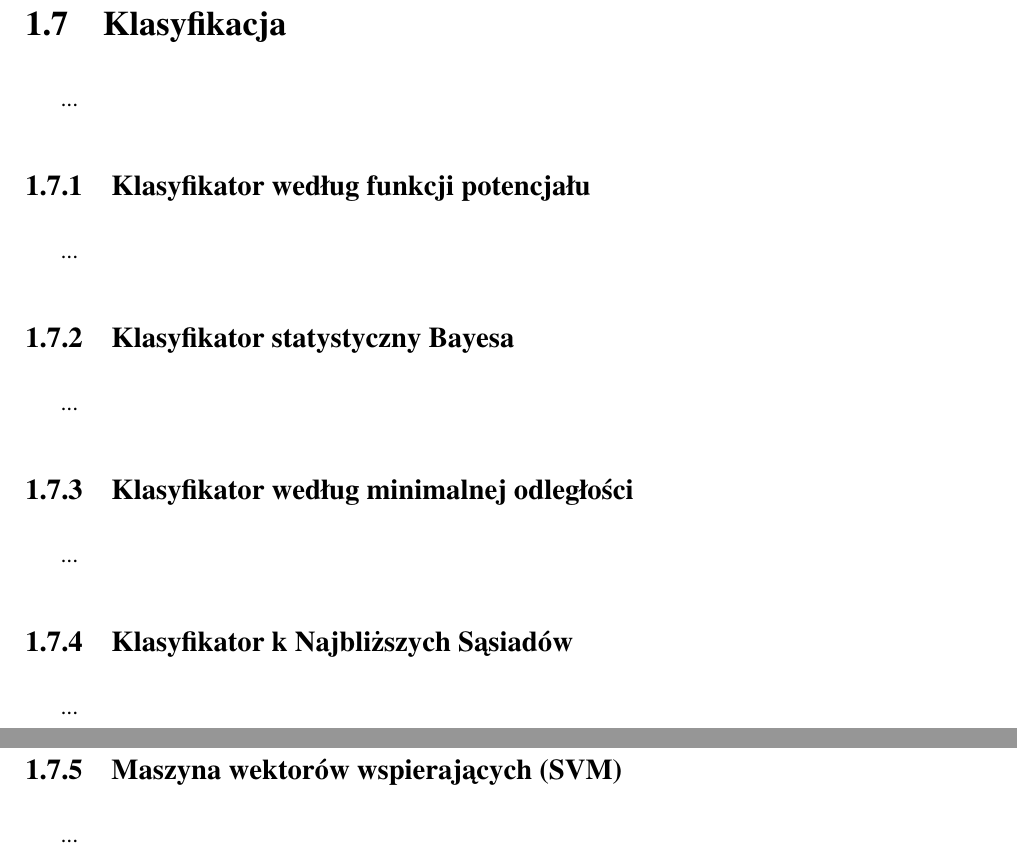
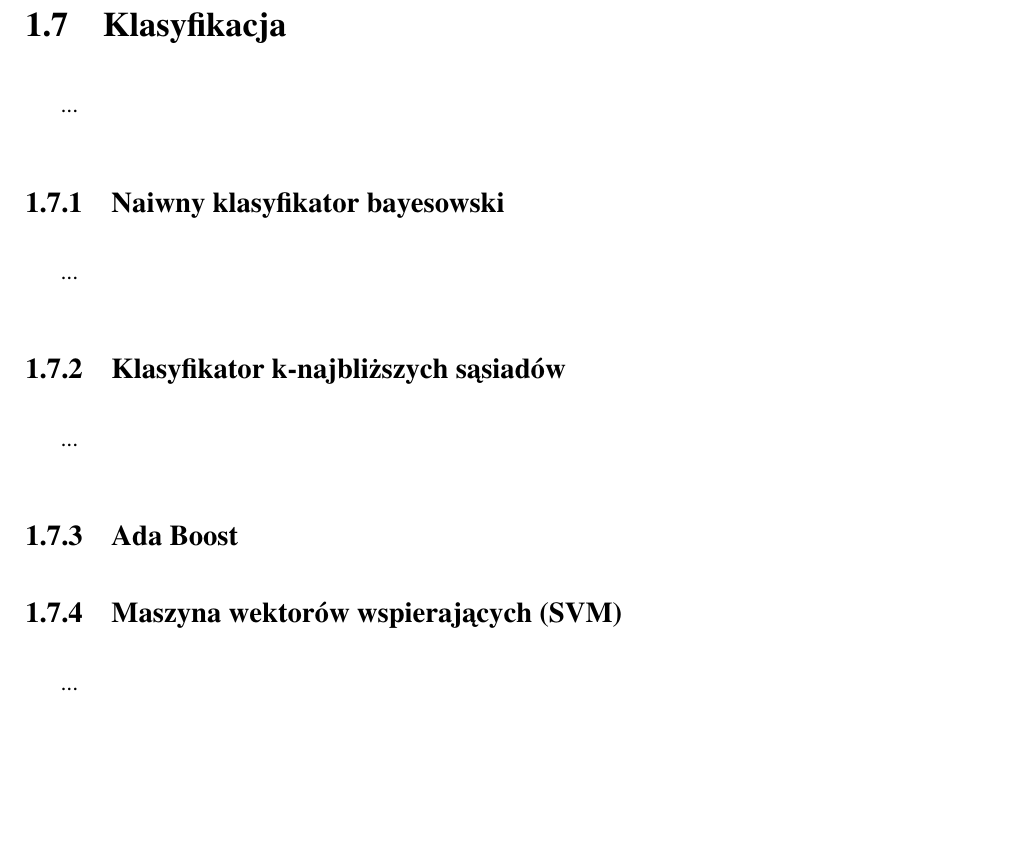
Before and after one commit to michalcichon/praca-magisterska, a LaTeX thesis (praca_magisterska.tex, which reads 01_podstawy_teoretyczne.tex): two parts of pages 33 and 34 of 47 before the commit and part of page 33 of 47 after it, the two joined at a grey line, cut so that both start at the same text, the shorter picture padded with empty space. Compiled offline with pdfLaTeX.

Commit message:
Zmiana klasyfikatorów

```diff
--- a/01_podstawy_teoretyczne.tex
+++ b/01_podstawy_teoretyczne.tex
@@ -562,17 +562,13 @@ Deskryptory HOG operują na komórkach o określonej lokalizacji, stąd metoda t
 ...
 
 
-\subsection{Klasyfikator według funkcji potencjału}
+\subsection{Naiwny klasyfikator bayesowski}
 ...
 
-\subsection{Klasyfikator statystyczny Bayesa}
+\subsection{Klasyfikator k-najbliższych sąsiadów}
 ...
 
-\subsection{Klasyfikator według minimalnej odległości}
-...
-
-\subsection{Klasyfikator k Najbliższych Sąsiadów}
-...
+\subsection{Ada Boost}
 
 \subsection{Maszyna wektorów wspierających (SVM)}
 ...
```
